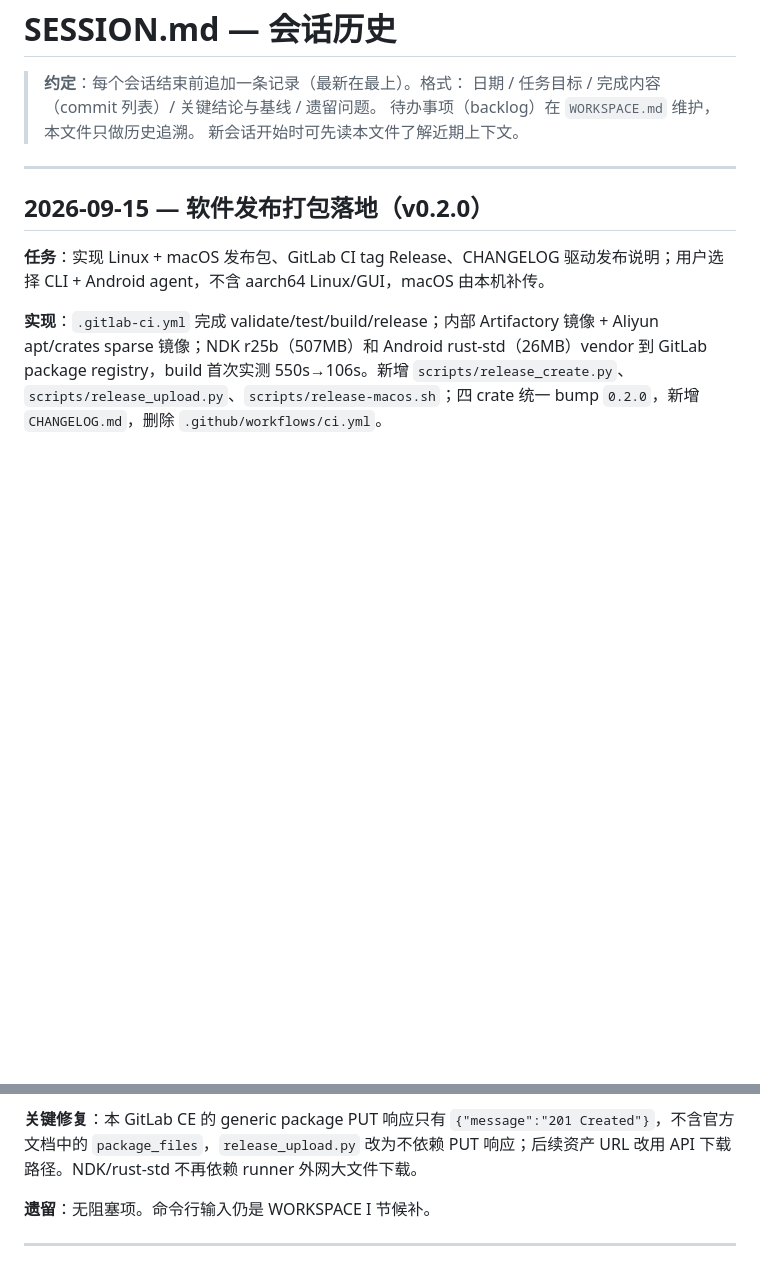
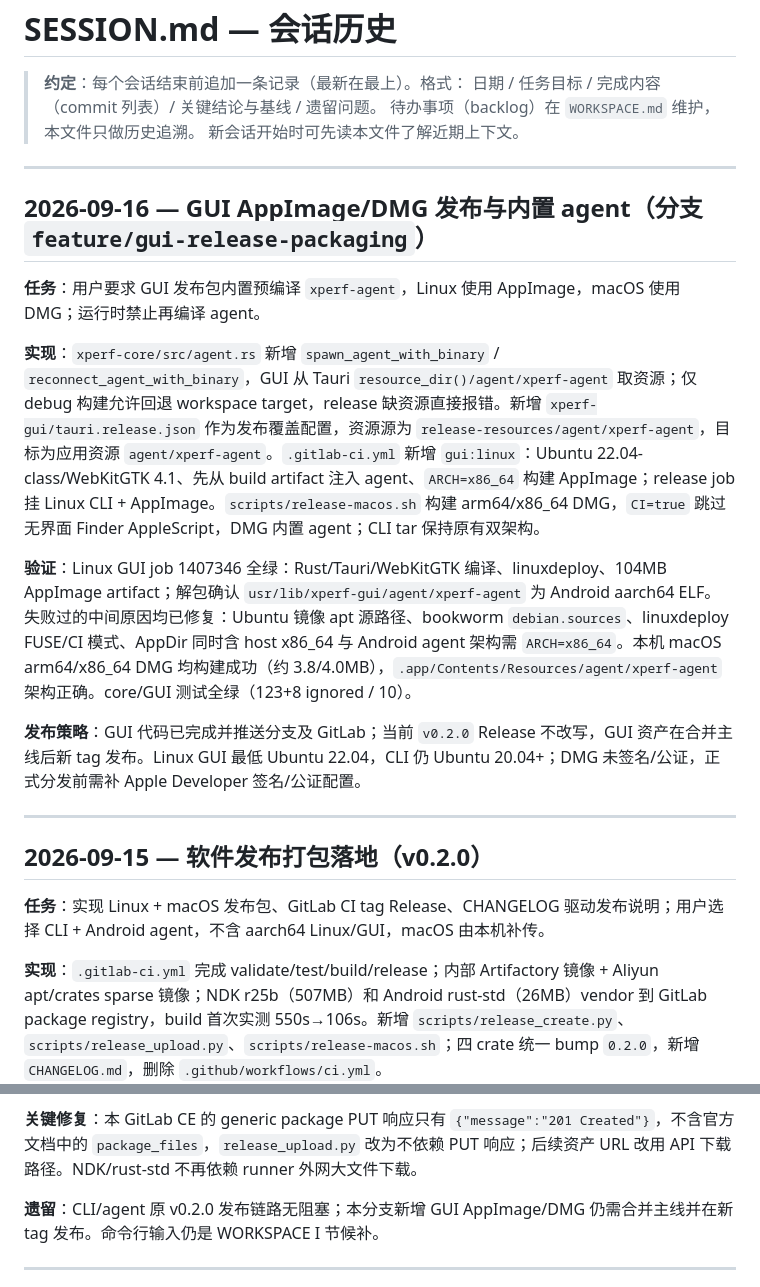
Before and after one commit to HanYunChenLuo/xtools, a Markdown page: SESSION.md, 2 parts joined by grey strips. Drawn GitHub-style; blank space fills up the shorter version.

Commit message:
docs(gui-release): 记录 AppImage/DMG 与内置 agent 验证结果

```diff
--- a/SESSION.md
+++ b/SESSION.md
@@ -6,6 +6,19 @@
 > 新会话开始时可先读本文件了解近期上下文。
 
 ---
+## 2026-09-16 — GUI AppImage/DMG 发布与内置 agent（分支 `feature/gui-release-packaging`）
+
+**任务**：用户要求 GUI 发布包内置预编译 `xperf-agent`，Linux 使用 AppImage，macOS 使用 DMG；运行时禁止再编译 agent。
+
+**实现**：`xperf-core/src/agent.rs` 新增 `spawn_agent_with_binary` / `reconnect_agent_with_binary`，GUI 从 Tauri `resource_dir()/agent/xperf-agent` 取资源；仅 debug 构建允许回退 workspace target，release 缺资源直接报错。新增 `xperf-gui/tauri.release.json` 作为发布覆盖配置，资源源为 `release-resources/agent/xperf-agent`，目标为应用资源 `agent/xperf-agent`。`.gitlab-ci.yml` 新增 `gui:linux`：Ubuntu 22.04-class/WebKitGTK 4.1、先从 build artifact 注入 agent、`ARCH=x86_64` 构建 AppImage；release job 挂 Linux CLI + AppImage。`scripts/release-macos.sh` 构建 arm64/x86_64 DMG，`CI=true` 跳过无界面 Finder AppleScript，DMG 内置 agent；CLI tar 保持原有双架构。
+
+**验证**：Linux GUI job 1407346 全绿：Rust/Tauri/WebKitGTK 编译、linuxdeploy、104MB AppImage artifact；解包确认 `usr/lib/xperf-gui/agent/xperf-agent` 为 Android aarch64 ELF。失败过的中间原因均已修复：Ubuntu 镜像 apt 源路径、bookworm `debian.sources`、linuxdeploy FUSE/CI 模式、AppDir 同时含 host x86_64 与 Android agent 架构需 `ARCH=x86_64`。本机 macOS arm64/x86_64 DMG 均构建成功（约 3.8/4.0MB），`.app/Contents/Resources/agent/xperf-agent` 架构正确。core/GUI 测试全绿（123+8 ignored / 10）。
+
+**发布策略**：GUI 代码已完成并推送分支及 GitLab；当前 `v0.2.0` Release 不改写，GUI 资产在合并主线后新 tag 发布。Linux GUI 最低 Ubuntu 22.04，CLI 仍 Ubuntu 20.04+；DMG 未签名/公证，正式分发前需补 Apple Developer 签名/公证配置。
+
+---
+
+
 ## 2026-09-15 — 软件发布打包落地（v0.2.0）
 
 **任务**：实现 Linux + macOS 发布包、GitLab CI tag Release、CHANGELOG 驱动发布说明；用户选择 CLI + Android agent，不含 aarch64 Linux/GUI，macOS 由本机补传。
@@ -16,7 +29,7 @@
 
 **关键修复**：本 GitLab CE 的 generic package PUT 响应只有 `{"message":"201 Created"}`，不含官方文档中的 `package_files`，`release_upload.py` 改为不依赖 PUT 响应；后续资产 URL 改用 API 下载路径。NDK/rust-std 不再依赖 runner 外网大文件下载。
 
-**遗留**：无阻塞项。命令行输入仍是 WORKSPACE I 节候补。
+**遗留**：CLI/agent 原 v0.2.0 发布链路无阻塞；本分支新增 GUI AppImage/DMG 仍需合并主线并在新 tag 发布。命令行输入仍是 WORKSPACE I 节候补。
 
 ---
 
```
Also changed, not shown: CLAUDE.md (+2 -2 lines), WORKSPACE.md (+1 -1 lines).
